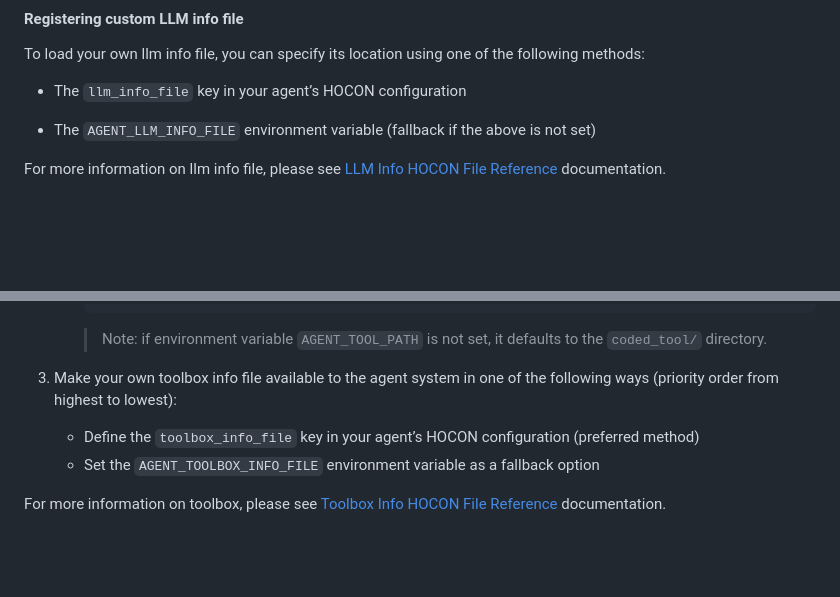
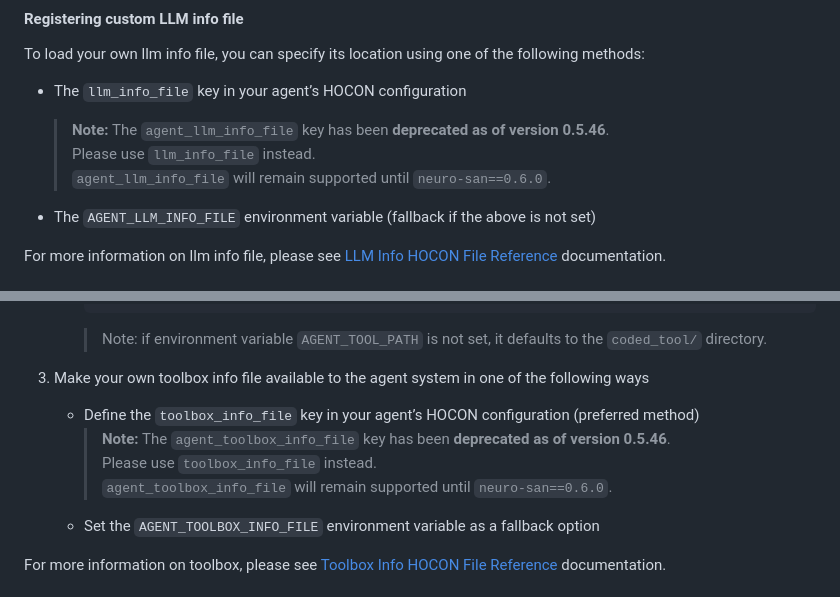
Before and after one commit to smoolya17ai/neuro-san-studio, a Markdown page: docs/user_guide.md, 2 parts joined by grey strips. GitHub-like rendering; blank space fills up the shorter version.

Commit message:
add deprecated

```diff
--- a/docs/user_guide.md
+++ b/docs/user_guide.md
@@ -509,6 +509,9 @@ You can also add new models or providers by extending the
 To load your own llm info file, you can specify its location using one of the following methods:
 
 * The `llm_info_file` key in your agent’s HOCON configuration
+    > **Note:** The `agent_llm_info_file` key has been **deprecated as of version 0.5.46**.
+    > Please use `llm_info_file` instead.
+    > `agent_llm_info_file` will remain supported until `neuro-san==0.6.0`.
 
 * The `AGENT_LLM_INFO_FILE` environment variable (fallback if the above is not set)
 
@@ -709,9 +712,11 @@ To use tools from toolbox in your agent network, simply call them with field `to
         > Note: if environment variable `AGENT_TOOL_PATH` is not set, it defaults to the `coded_tool/` directory.
 
 3. Make your own toolbox info file available to the agent system in one of the following ways
-(priority order from highest to lowest):
 
    * Define the `toolbox_info_file` key in your agent’s HOCON configuration (preferred method)
+       > **Note:** The `agent_toolbox_info_file` key has been **deprecated as of version 0.5.46**.
+       > Please use `toolbox_info_file` instead.
+       > `agent_toolbox_info_file` will remain supported until `neuro-san==0.6.0`.
    * Set the `AGENT_TOOLBOX_INFO_FILE` environment variable as a fallback option
 
 For more information on toolbox, please see [Toolbox Info HOCON File Reference](
```
Also changed, not shown: docs/tutorial.md (+3 -0 lines).
